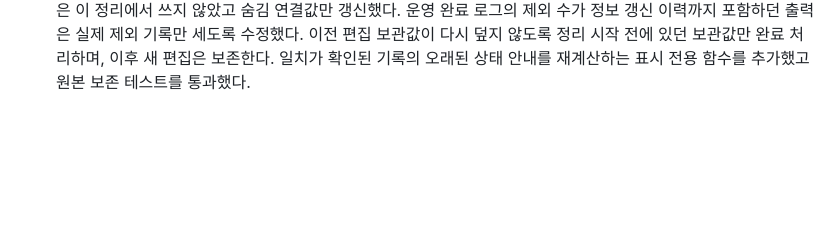
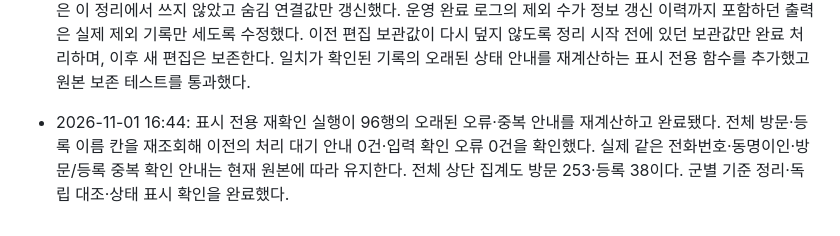
Before and after one commit to hongmin3/newacts-newcomer-automation, a Markdown page: progress.md, the part around the change. Drawn GitHub-style; blank space fills up the shorter version.

Commit message:
docs: 군별 기준 정리와 상태 표시 실제 확인

```diff
--- a/progress.md
+++ b/progress.md
@@ -352,3 +352,4 @@ Action: CODE 수정. 원본 화면 복구를 우선하고 대기 입력을 나
 
 - 2026-11-01 16:32: 사용자가 각 군 시트를 현재 최우선 기준으로 지정했다. REQ-EVENTDAYWORKBOOK-015에 일회 군별 기준 정리를 정의하고 구현했다. 군별 본문 보존, 방문·등록 분리, 신규 추가, 군에서 사라진 기록의 제외·이력 보관, 재실행 중복 방지, 메타 저장 뒤 중단 재개, 동시 입력 감지 검증을 통과했다. 전체 25개 검증 파일과 준비·워크스페이스 검사도 통과했다. 운영 코드 반영·재조회 일치 후 요청을 실행했다. 짧은 편집 실행에서 정리를 시작하지 않고 자동 실행이 이어 처리하도록 보강했다. 운영 대조 완료 전이며 완료로 선언하지 않는다.
 - 2026-11-01 16:37 운영 정리 완료: 군별 방문 253행·등록 38행과 전체 명단의 인원·연결번호·입력 정보를 독립 재조회로 대조했다. 군별 누락 0, 전체에만 남은 번호 0, 입력 열 차이 0, 번호 중복 0, 전체 순번 오류 0이다. 숨김 원본도 활성 방문 253건·등록 38건이다. 군 기준 제외 8개 기록과 기존 전체 291행의 보관 이력을 확인했다. 군별 본문은 이 정리에서 쓰지 않았고 숨김 연결값만 갱신했다. 운영 완료 로그의 제외 수가 정보 갱신 이력까지 포함하던 출력은 실제 제외 기록만 세도록 수정했다. 이전 편집 보관값이 다시 덮지 않도록 정리 시작 전에 있던 보관값만 완료 처리하며, 이후 새 편집은 보존한다. 일치가 확인된 기록의 오래된 상태 안내를 재계산하는 표시 전용 함수를 추가했고 원본 보존 테스트를 통과했다.
+- 2026-11-01 16:44: 표시 전용 재확인 실행이 96행의 오래된 오류·중복 안내를 재계산하고 완료됐다. 전체 방문·등록 이름 칸을 재조회해 이전의 처리 대기 안내 0건·입력 확인 오류 0건을 확인했다. 실제 같은 전화번호·동명이인·방문/등록 중복 확인 안내는 현재 원본에 따라 유지한다. 전체 상단 집계도 방문 253·등록 38이다. 군별 기준 정리·독립 대조·상태 표시 확인을 완료했다.
```
